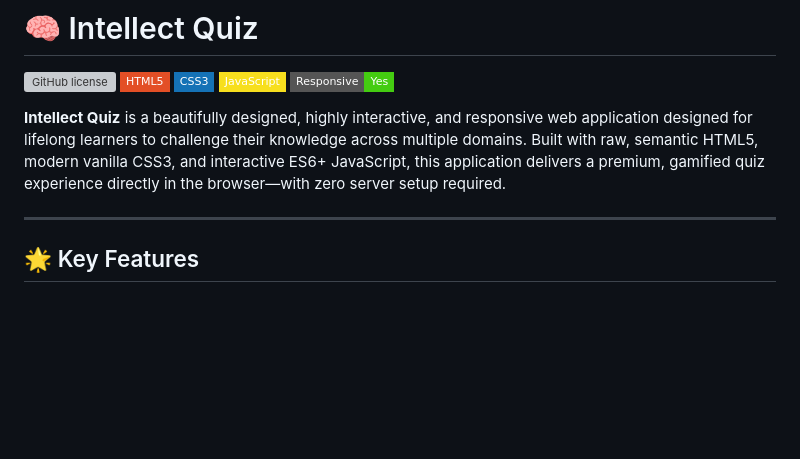
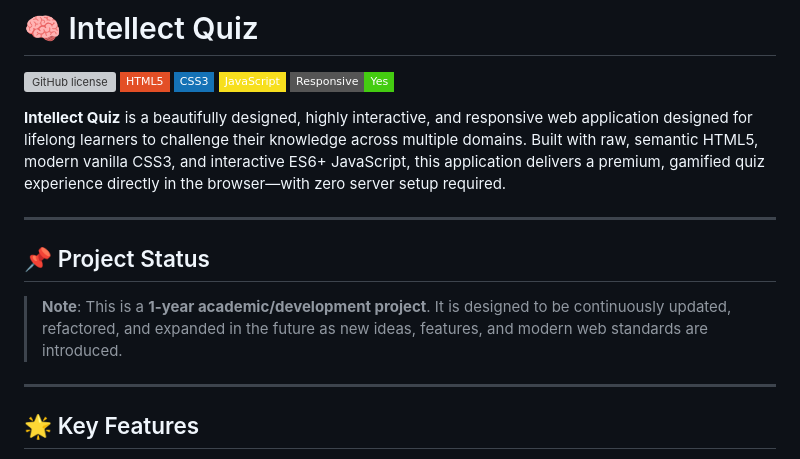
Before and after one commit to abhishekxshrma/Intellectual-quiz, a Markdown page: README.md, the part around the change. Rendered like a GitHub page; badges without logos; blank space fills up the shorter version; grey boxes are pictures that could not be loaded.

```diff
--- a/README.md
+++ b/README.md
@@ -7,6 +7,12 @@
 [![Responsive Design](https://img.shields.io/badge/Responsive-Yes-success?style=flat-square)](https://en.wikipedia.org/wiki/Responsive_web_design)
 
 **Intellect Quiz** is a beautifully designed, highly interactive, and responsive web application designed for lifelong learners to challenge their knowledge across multiple domains. Built with raw, semantic HTML5, modern vanilla CSS3, and interactive ES6+ JavaScript, this application delivers a premium, gamified quiz experience directly in the browser—with zero server setup required.
+
+---
+
+## 📌 Project Status
+
+> **Note**: This is a **1-year academic/development project**. It is designed to be continuously updated, refactored, and expanded in the future as new ideas, features, and modern web standards are introduced.
 
 ---
 
```
